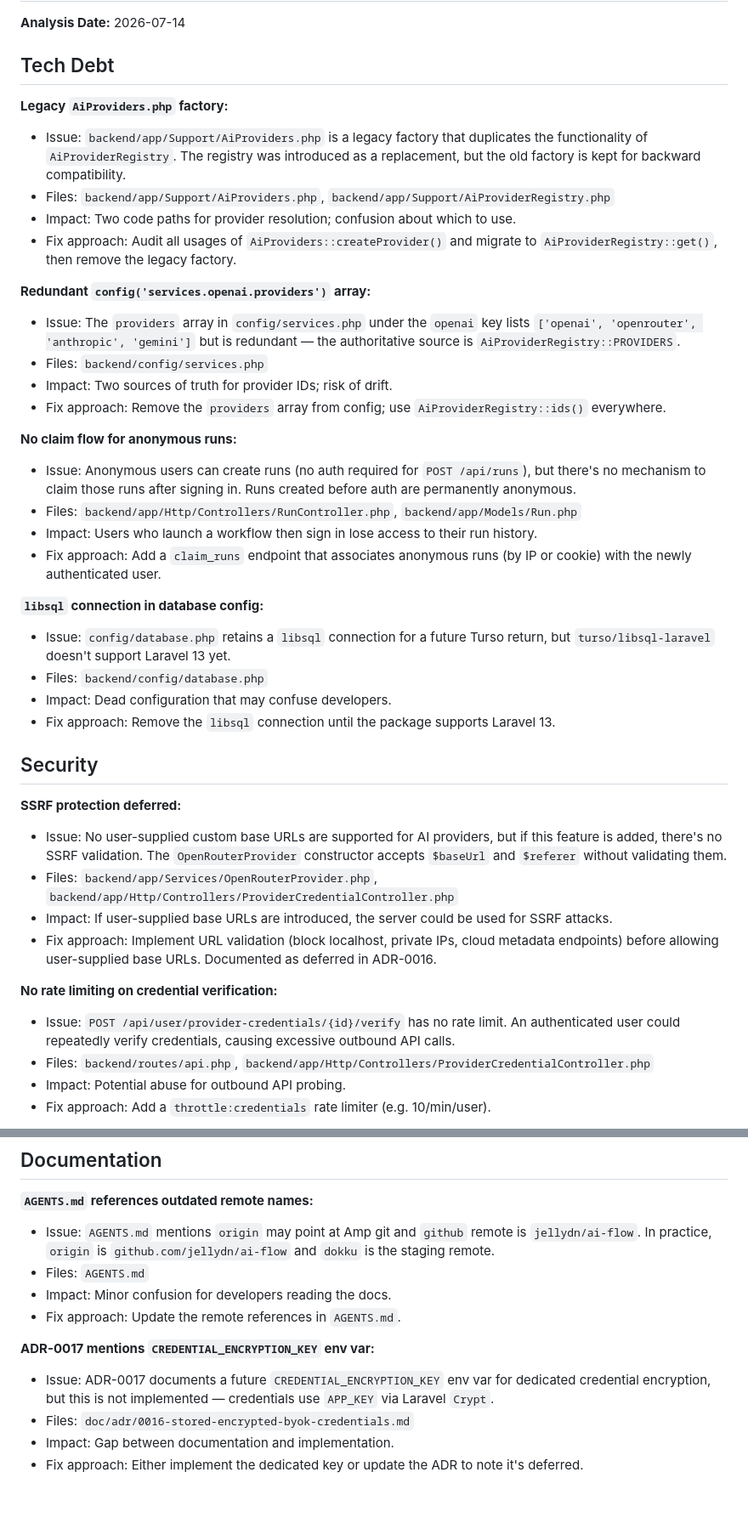
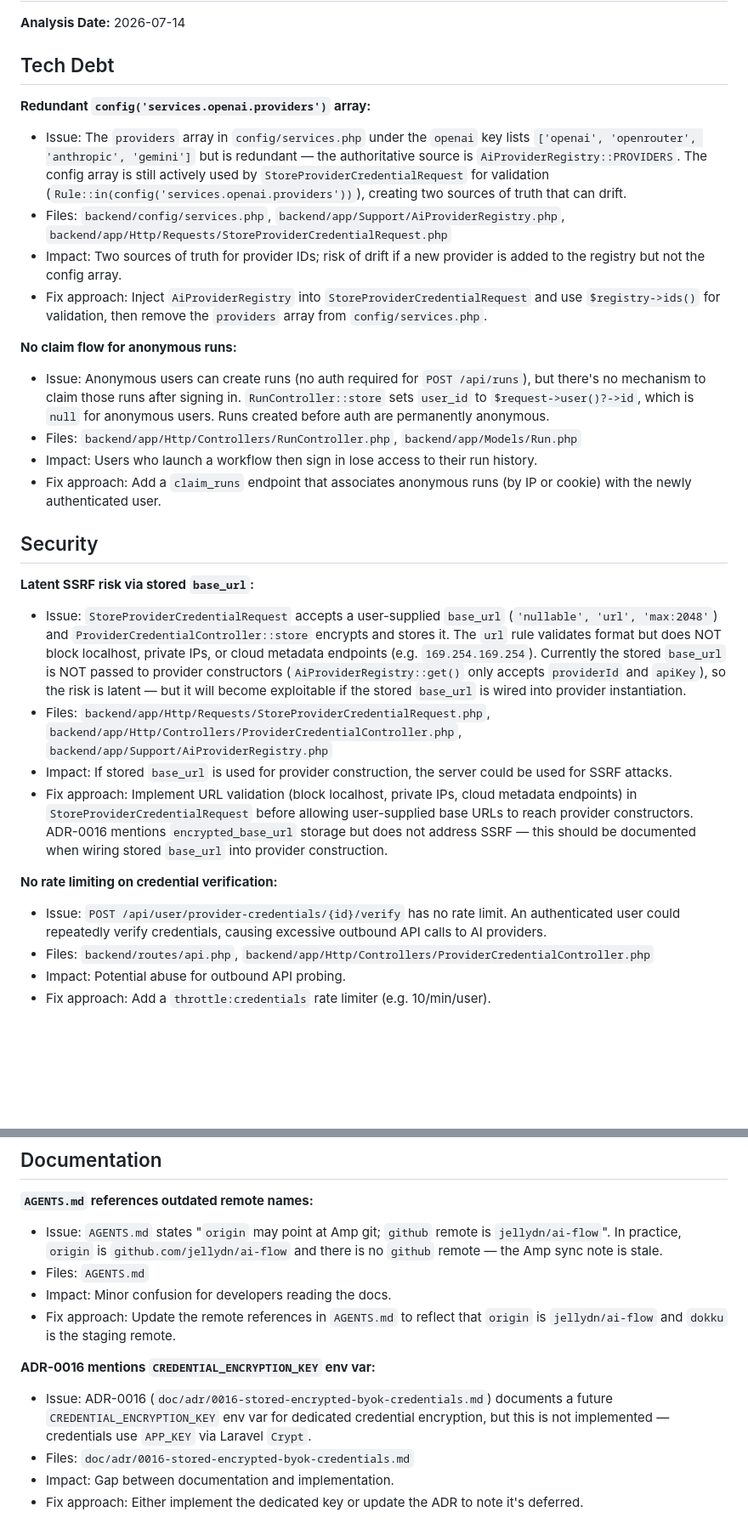
Before and after one commit to jellydn/ai-flow, a Markdown page: .planning/codebase/CONCERNS.md, 2 parts joined by grey strips. Shown at 85% size. Drawn GitHub-style; blank space fills up the shorter version.

Commit message:
docs: fix CONCERNS.md — remove 3 invalid, fix 3 incorrect concerns
Removed (verified non-existent):
- Legacy AiProviders.php factory — file doesn't exist, only AiProviderRegistry
- libsql connection in database config — already removed from config/database.php
- No query optimization for run history — RunHistoryController already paginates

Fixed (incorrect details):
- SSRF: renamed to 'Latent SSRF risk via stored base_url' — base_url IS accepted
  and stored but NOT passed to provider constructors yet (risk is latent)
- Redundant providers array: noted it's still used by StoreProviderCredentialRequest
  for validation, fix approach updated to inject AiProviderRegistry
- ADR-0017 → ADR-0016: CREDENTIAL_ENCRYPTION_KEY is in ADR-0016, not 0017
- ADR-0016 SSRF claim softened — ADR-0016 mentions encrypted_base_url storage
  but does not address SSRF

Net: 16 insertions, 34 deletions (125 → 107 lines)

```diff
--- a/.planning/codebase/CONCERNS.md
+++ b/.planning/codebase/CONCERNS.md
@@ -4,40 +4,28 @@
 
 ## Tech Debt
 
-**Legacy `AiProviders.php` factory:**
-- Issue: `backend/app/Support/AiProviders.php` is a legacy factory that duplicates the functionality of `AiProviderRegistry`. The registry was introduced as a replacement, but the old factory is kept for backward compatibility.
-- Files: `backend/app/Support/AiProviders.php`, `backend/app/Support/AiProviderRegistry.php`
-- Impact: Two code paths for provider resolution; confusion about which to use.
-- Fix approach: Audit all usages of `AiProviders::createProvider()` and migrate to `AiProviderRegistry::get()`, then remove the legacy factory.
-
 **Redundant `config('services.openai.providers')` array:**
-- Issue: The `providers` array in `config/services.php` under the `openai` key lists `['openai', 'openrouter', 'anthropic', 'gemini']` but is redundant — the authoritative source is `AiProviderRegistry::PROVIDERS`.
-- Files: `backend/config/services.php`
-- Impact: Two sources of truth for provider IDs; risk of drift.
-- Fix approach: Remove the `providers` array from config; use `AiProviderRegistry::ids()` everywhere.
+- Issue: The `providers` array in `config/services.php` under the `openai` key lists `['openai', 'openrouter', 'anthropic', 'gemini']` but is redundant — the authoritative source is `AiProviderRegistry::PROVIDERS`. The config array is still actively used by `StoreProviderCredentialRequest` for validation (`Rule::in(config('services.openai.providers'))`), creating two sources of truth that can drift.
+- Files: `backend/config/services.php`, `backend/app/Support/AiProviderRegistry.php`, `backend/app/Http/Requests/StoreProviderCredentialRequest.php`
+- Impact: Two sources of truth for provider IDs; risk of drift if a new provider is added to the registry but not the config array.
+- Fix approach: Inject `AiProviderRegistry` into `StoreProviderCredentialRequest` and use `$registry->ids()` for validation, then remove the `providers` array from `config/services.php`.
 
 **No claim flow for anonymous runs:**
-- Issue: Anonymous users can create runs (no auth required for `POST /api/runs`), but there's no mechanism to claim those runs after signing in. Runs created before auth are permanently anonymous.
+- Issue: Anonymous users can create runs (no auth required for `POST /api/runs`), but there's no mechanism to claim those runs after signing in. `RunController::store` sets `user_id` to `$request->user()?->id`, which is `null` for anonymous users. Runs created before auth are permanently anonymous.
 - Files: `backend/app/Http/Controllers/RunController.php`, `backend/app/Models/Run.php`
 - Impact: Users who launch a workflow then sign in lose access to their run history.
 - Fix approach: Add a `claim_runs` endpoint that associates anonymous runs (by IP or cookie) with the newly authenticated user.
 
-**`libsql` connection in database config:**
-- Issue: `config/database.php` retains a `libsql` connection for a future Turso return, but `turso/libsql-laravel` doesn't support Laravel 13 yet.
-- Files: `backend/config/database.php`
-- Impact: Dead configuration that may confuse developers.
-- Fix approach: Remove the `libsql` connection until the package supports Laravel 13.
-
 ## Security
 
-**SSRF protection deferred:**
-- Issue: No user-supplied custom base URLs are supported for AI providers, but if this feature is added, there's no SSRF validation. The `OpenRouterProvider` constructor accepts `$baseUrl` and `$referer` without validating them.
-- Files: `backend/app/Services/OpenRouterProvider.php`, `backend/app/Http/Controllers/ProviderCredentialController.php`
-- Impact: If user-supplied base URLs are introduced, the server could be used for SSRF attacks.
-- Fix approach: Implement URL validation (block localhost, private IPs, cloud metadata endpoints) before allowing user-supplied base URLs. Documented as deferred in ADR-0016.
+**Latent SSRF risk via stored `base_url`:**
+- Issue: `StoreProviderCredentialRequest` accepts a user-supplied `base_url` (`'nullable', 'url', 'max:2048'`) and `ProviderCredentialController::store` encrypts and stores it. The `url` rule validates format but does NOT block localhost, private IPs, or cloud metadata endpoints (e.g. `169.254.169.254`). Currently the stored `base_url` is NOT passed to provider constructors (`AiProviderRegistry::get()` only accepts `providerId` and `apiKey`), so the risk is latent — but it will become exploitable if the stored `base_url` is wired into provider instantiation.
+- Files: `backend/app/Http/Requests/StoreProviderCredentialRequest.php`, `backend/app/Http/Controllers/ProviderCredentialController.php`, `backend/app/Support/AiProviderRegistry.php`
+- Impact: If stored `base_url` is used for provider construction, the server could be used for SSRF attacks.
+- Fix approach: Implement URL validation (block localhost, private IPs, cloud metadata endpoints) in `StoreProviderCredentialRequest` before allowing user-supplied base URLs to reach provider constructors. ADR-0016 mentions `encrypted_base_url` storage but does not address SSRF — this should be documented when wiring stored `base_url` into provider construction.
 
 **No rate limiting on credential verification:**
-- Issue: `POST /api/user/provider-credentials/{id}/verify` has no rate limit. An authenticated user could repeatedly verify credentials, causing excessive outbound API calls.
+- Issue: `POST /api/user/provider-credentials/{id}/verify` has no rate limit. An authenticated user could repeatedly verify credentials, causing excessive outbound API calls to AI providers.
 - Files: `backend/routes/api.php`, `backend/app/Http/Controllers/ProviderCredentialController.php`
 - Impact: Potential abuse for outbound API probing.
 - Fix approach: Add a `throttle:credentials` rate limiter (e.g. 10/min/user).
@@ -99,13 +81,13 @@
 ## Documentation
 
 **`AGENTS.md` references outdated remote names:**
-- Issue: `AGENTS.md` mentions `origin` may point at Amp git and `github` remote is `jellydn/ai-flow`. In practice, `origin` is `github.com/jellydn/ai-flow` and `dokku` is the staging remote.
+- Issue: `AGENTS.md` states "`origin` may point at Amp git; `github` remote is `jellydn/ai-flow`". In practice, `origin` is `github.com/jellydn/ai-flow` and there is no `github` remote — the Amp sync note is stale.
 - Files: `AGENTS.md`
 - Impact: Minor confusion for developers reading the docs.
-- Fix approach: Update the remote references in `AGENTS.md`.
+- Fix approach: Update the remote references in `AGENTS.md` to reflect that `origin` is `jellydn/ai-flow` and `dokku` is the staging remote.
 
-**ADR-0017 mentions `CREDENTIAL_ENCRYPTION_KEY` env var:**
-- Issue: ADR-0017 documents a future `CREDENTIAL_ENCRYPTION_KEY` env var for dedicated credential encryption, but this is not implemented — credentials use `APP_KEY` via Laravel `Crypt`.
+**ADR-0016 mentions `CREDENTIAL_ENCRYPTION_KEY` env var:**
+- Issue: ADR-0016 (`doc/adr/0016-stored-encrypted-byok-credentials.md`) documents a future `CREDENTIAL_ENCRYPTION_KEY` env var for dedicated credential encryption, but this is not implemented — credentials use `APP_KEY` via Laravel `Crypt`.
 - Files: `doc/adr/0016-stored-encrypted-byok-credentials.md`
 - Impact: Gap between documentation and implementation.
 - Fix approach: Either implement the dedicated key or update the ADR to note it's deferred.
```
Also changed, not shown: other parts of .planning/codebase/CONCERNS.md (+1 -7 lines).
